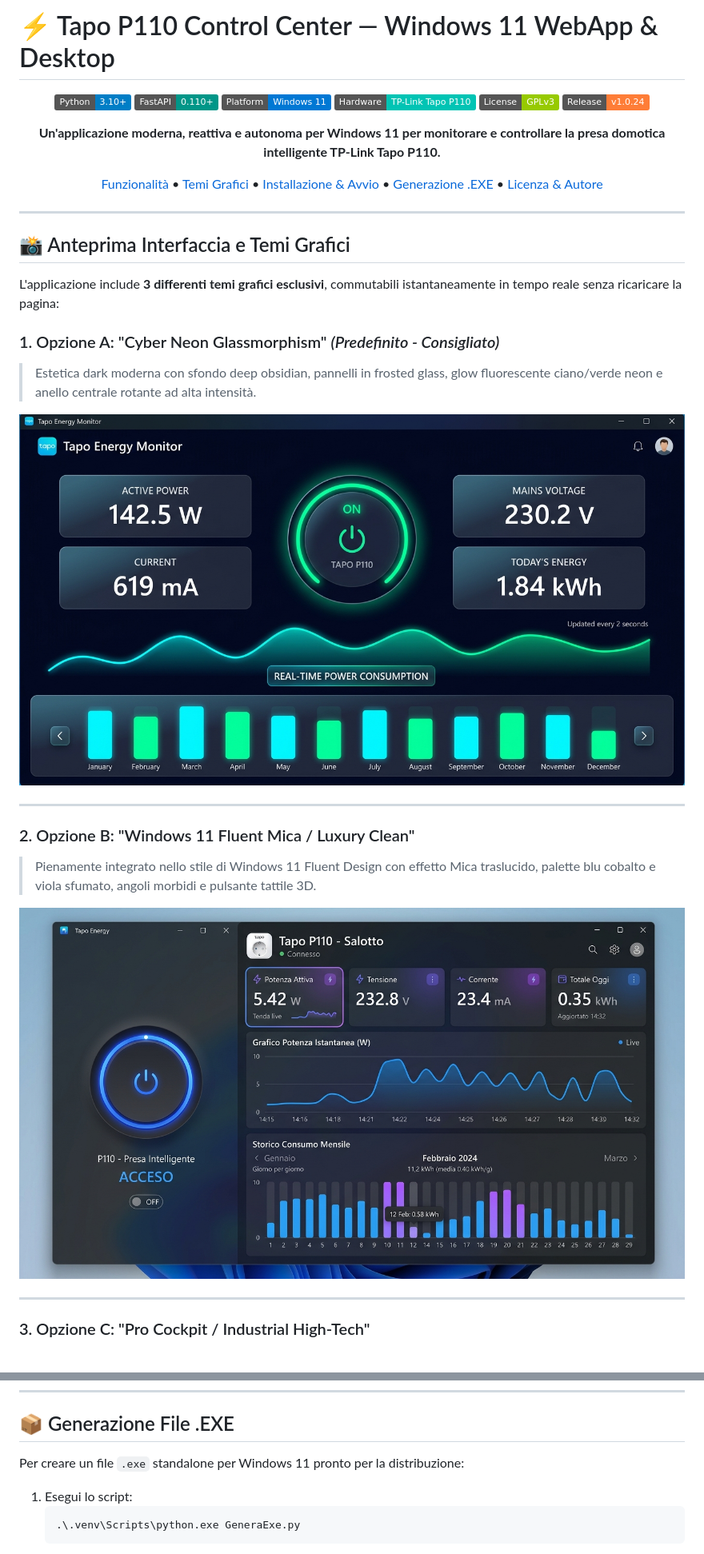
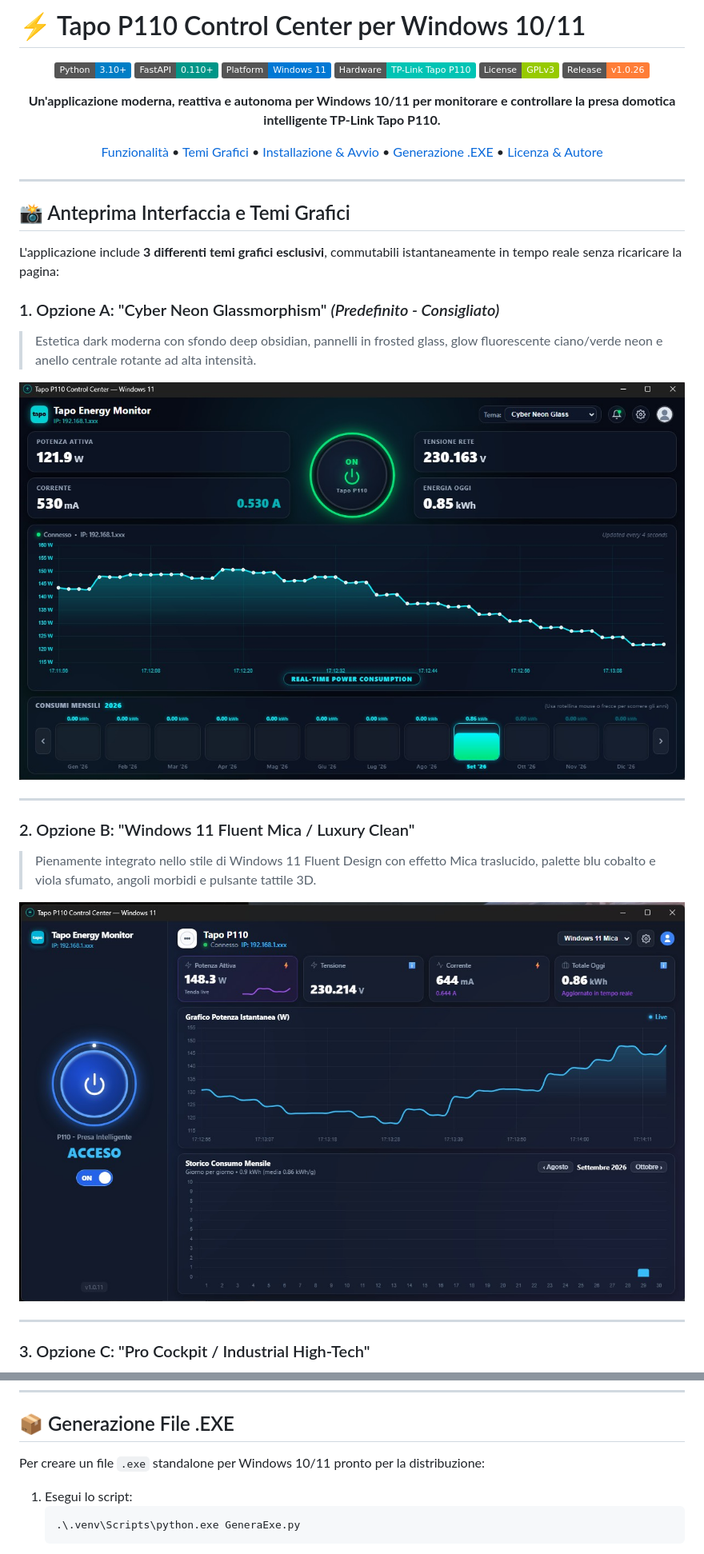
Before and after one commit to AngoloInformatico/Tapo_P110_Control_Center, a Markdown page: readme.md, 2 parts joined by grey strips. Shown: that part at 80% size. Rendered like a GitHub page; pictures changed too: ScreeShot/tema_cyber_neon.jpg, ScreeShot/tema_fluent_mica.jpg; badges without logos.

````diff
--- a/readme.md
+++ b/readme.md
@@ -1,4 +1,4 @@
-# ⚡ Tapo P110 Control Center — Windows 11 WebApp & Desktop
+# ⚡ Tapo P110 Control Center per Windows 10/11
 
 <div align="center">
 
@@ -7,9 +7,9 @@
 ![Platform](https://img.shields.io/badge/Platform-Windows%2011-0078D4?logo=windows-11&logoColor=white)
 ![Device](https://img.shields.io/badge/Hardware-TP--Link%20Tapo%20P110-00C4B4)
 ![License](https://img.shields.io/badge/License-GPLv3-green.svg)
-![Status](https://img.shields.io/badge/Release-v1.0.24-orange)
+![Status](https://img.shields.io/badge/Release-v1.0.26-orange)
 
-**Un'applicazione moderna, reattiva e autonoma per Windows 11 per monitorare e controllare la presa domotica intelligente TP-Link Tapo P110.**
+**Un'applicazione moderna, reattiva e autonoma per Windows 10/11 per monitorare e controllare la presa domotica intelligente TP-Link Tapo P110.**
 
 [Funzionalità](#-funzionalità-principali) • [Temi Grafici](#-temi-grafici-intercambiabili) • [Installazione & Avvio](#-installazione--avvio) • [Generazione .EXE](#-generazione-file-exe) • [Licenza & Autore](#-licenza--copyright)
 
@@ -165,7 +165,7 @@ Lo script configurerà automaticamente l'ambiente virtuale `.venv` (se non prese
 
 ## 📦 Generazione File .EXE
 
-Per creare un file `.exe` standalone per Windows 11 pronto per la distribuzione:
+Per creare un file `.exe` standalone per Windows 10/11 pronto per la distribuzione:
 1. Esegui lo script:
    ```powershell
    .\.venv\Scripts\python.exe GeneraExe.py
````
Also changed, not shown: ScreeShot/tema_pro_cockpit.jpg, 4 other files.
